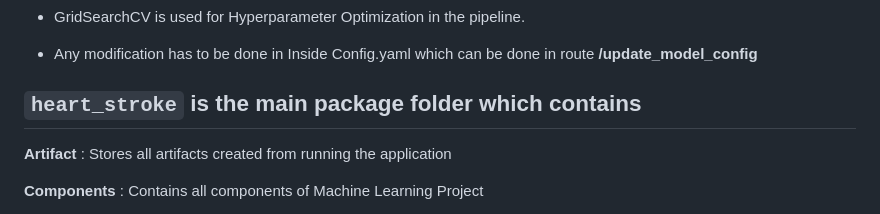
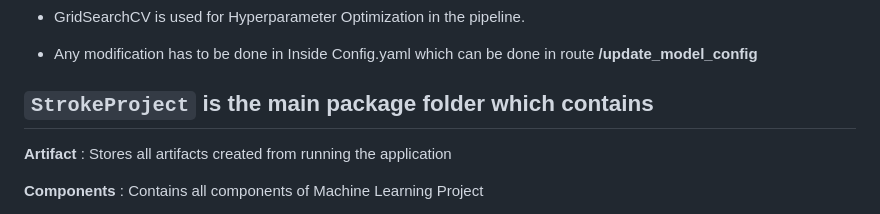
Before and after one commit to karan-kr-451/Heart-Stroke-Prediction, a Markdown page: README.md, the part around the change. Drawn GitHub-style.

```diff
--- a/README.md
+++ b/README.md
@@ -88,7 +88,7 @@ From these above models after hyperparameter optimization we selected Top two mo
 
 * Any modification has to be done in  Inside Config.yaml which can be done in route **/update_model_config**
 
-## `heart_stroke` is the main package folder which contains
+## `StrokeProject` is the main package folder which contains
 
 **Artifact** : Stores all artifacts created from running the application
 
```
